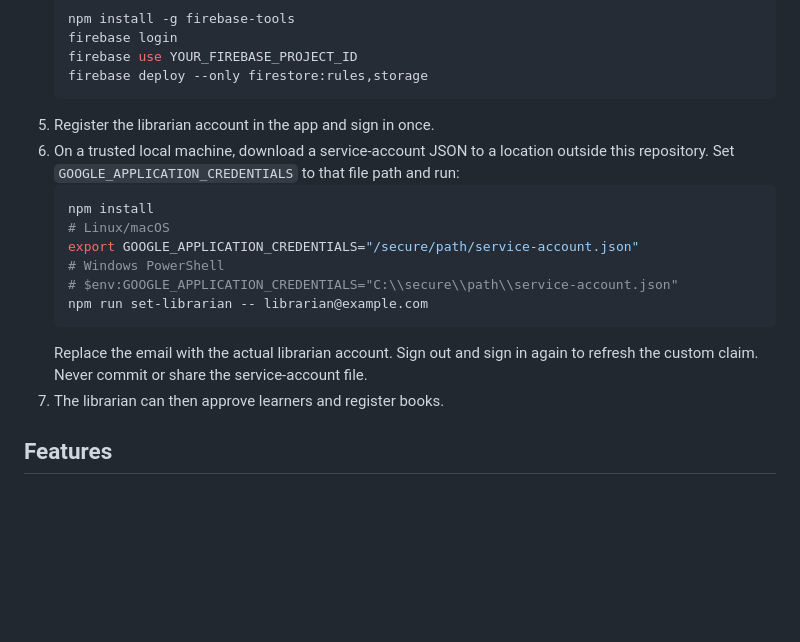
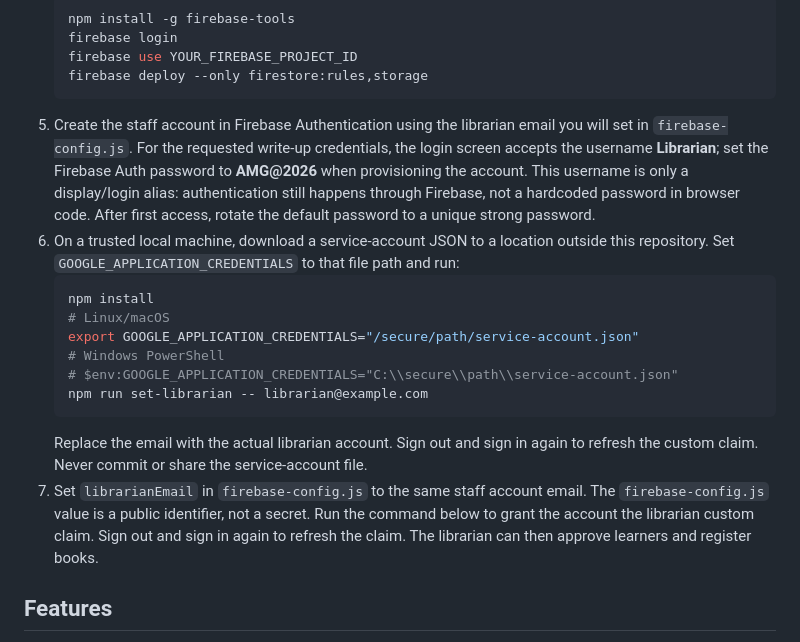
Before and after one commit to vince551/AMG, a Markdown page: README.md, the part around the change. Rendered like a GitHub page; blank space fills up the shorter version.

Commit message:
Document AMG librarian credential provisioning

````diff
--- a/README.md
+++ b/README.md
@@ -16,7 +16,7 @@ The Firebase client configuration is intentionally a placeholder. Do not use thi
    firebase use YOUR_FIREBASE_PROJECT_ID
    firebase deploy --only firestore:rules,storage
    ```
-5. Register the librarian account in the app and sign in once.
+5. Create the staff account in Firebase Authentication using the librarian email you will set in `firebase-config.js`. For the requested write-up credentials, the login screen accepts the username **Librarian**; set the Firebase Auth password to **AMG@2026** when provisioning the account. This username is only a display/login alias: authentication still happens through Firebase, not a hardcoded password in browser code. After first access, rotate the default password to a unique strong password.
 6. On a trusted local machine, download a service-account JSON to a location outside this repository. Set `GOOGLE_APPLICATION_CREDENTIALS` to that file path and run:
    ```bash
    npm install
@@ -27,7 +27,7 @@ The Firebase client configuration is intentionally a placeholder. Do not use thi
    npm run set-librarian -- librarian@example.com
    ```
    Replace the email with the actual librarian account. Sign out and sign in again to refresh the custom claim. Never commit or share the service-account file.
-7. The librarian can then approve learners and register books.
+7. Set `librarianEmail` in `firebase-config.js` to the same staff account email. The `firebase-config.js` value is a public identifier, not a secret. Run the command below to grant the account the librarian custom claim. Sign out and sign in again to refresh the claim. The librarian can then approve learners and register books.
 
 ## Features
 - Learner registration with school, level, gender and parent/guardian details.
````
